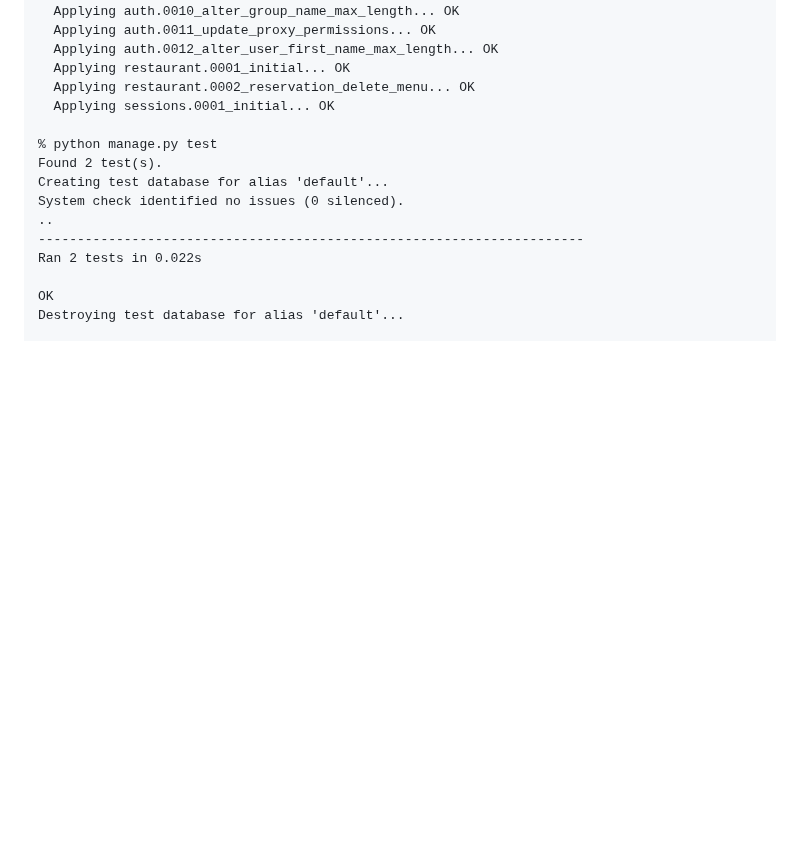
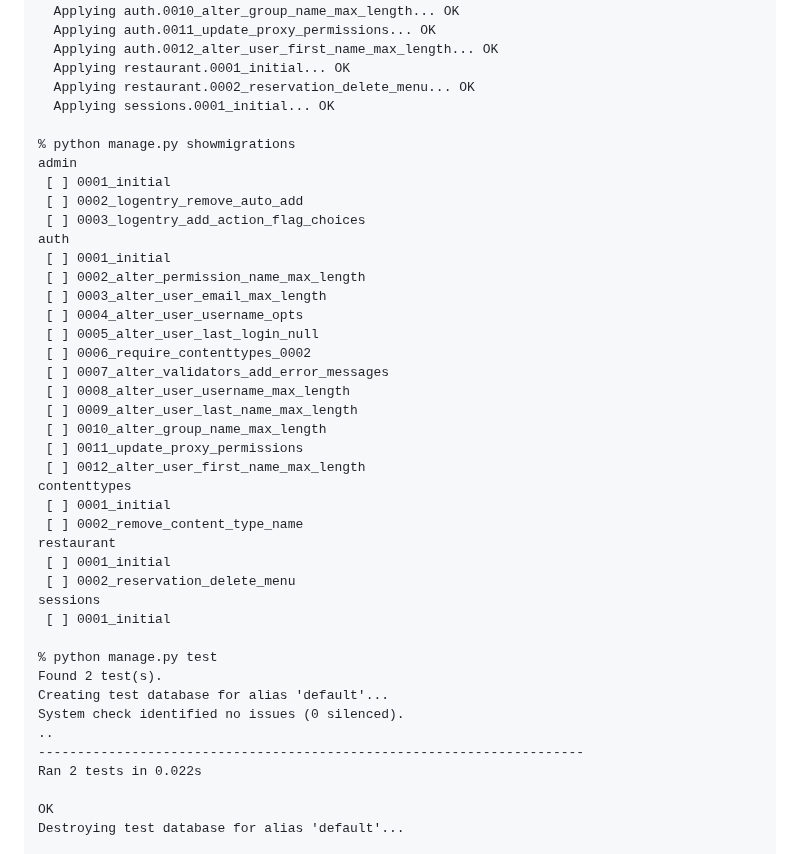
Before and after one commit to conorheffron/booking-sys, a Markdown page: README.md, the part around one of its changes. Rendered like a GitHub page; blank space fills up the shorter version.

```diff
--- a/README.md
+++ b/README.md
@@ -130,6 +130,33 @@ Running migrations:
   Applying restaurant.0002_reservation_delete_menu... OK
   Applying sessions.0001_initial... OK
 
+% python manage.py showmigrations
+admin
+ [ ] 0001_initial
+ [ ] 0002_logentry_remove_auto_add
+ [ ] 0003_logentry_add_action_flag_choices
+auth
+ [ ] 0001_initial
+ [ ] 0002_alter_permission_name_max_length
+ [ ] 0003_alter_user_email_max_length
+ [ ] 0004_alter_user_username_opts
+ [ ] 0005_alter_user_last_login_null
+ [ ] 0006_require_contenttypes_0002
+ [ ] 0007_alter_validators_add_error_messages
+ [ ] 0008_alter_user_username_max_length
+ [ ] 0009_alter_user_last_name_max_length
+ [ ] 0010_alter_group_name_max_length
+ [ ] 0011_update_proxy_permissions
+ [ ] 0012_alter_user_first_name_max_length
+contenttypes
+ [ ] 0001_initial
+ [ ] 0002_remove_content_type_name
+restaurant
+ [ ] 0001_initial
+ [ ] 0002_reservation_delete_menu
+sessions
+ [ ] 0001_initial
+
 % python manage.py test
 Found 2 test(s).
 Creating test database for alias 'default'...
```
Also changed, not shown: other parts of README.md (+1 -1 lines).
